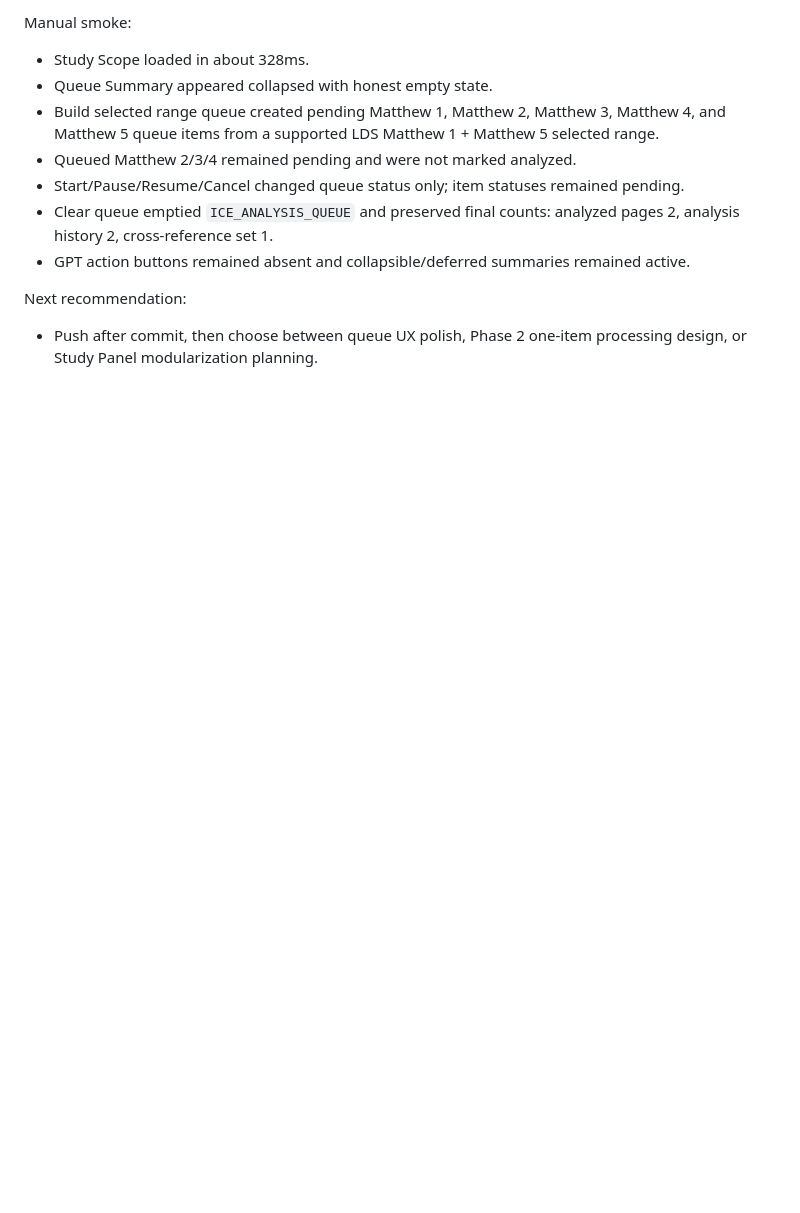
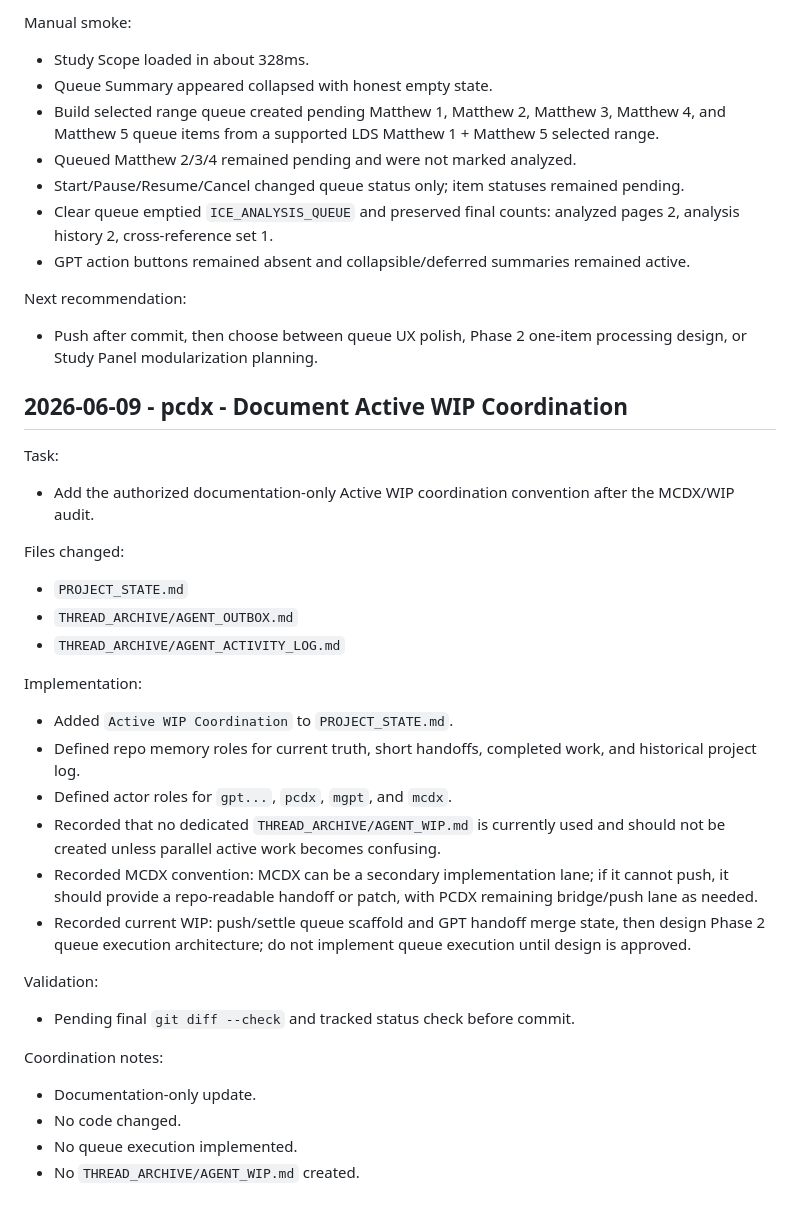
Before and after one commit to DennisWPaulsenJR/I.C.E.project, a Markdown page: THREAD_ARCHIVE/AGENT_ACTIVITY_LOG.md, the part around the change. Drawn GitHub-style; blank space fills up the shorter version.

```diff
--- a/THREAD_ARCHIVE/AGENT_ACTIVITY_LOG.md
+++ b/THREAD_ARCHIVE/AGENT_ACTIVITY_LOG.md
@@ -4107,3 +4107,30 @@ Manual smoke:
 
 Next recommendation:
 - Push after commit, then choose between queue UX polish, Phase 2 one-item processing design, or Study Panel modularization planning.
+
+## 2026-06-09 - pcdx - Document Active WIP Coordination
+
+Task:
+- Add the authorized documentation-only Active WIP coordination convention after the MCDX/WIP audit.
+
+Files changed:
+- `PROJECT_STATE.md`
+- `THREAD_ARCHIVE/AGENT_OUTBOX.md`
+- `THREAD_ARCHIVE/AGENT_ACTIVITY_LOG.md`
+
+Implementation:
+- Added `Active WIP Coordination` to `PROJECT_STATE.md`.
+- Defined repo memory roles for current truth, short handoffs, completed work, and historical project log.
+- Defined actor roles for `gpt...`, `pcdx`, `mgpt`, and `mcdx`.
+- Recorded that no dedicated `THREAD_ARCHIVE/AGENT_WIP.md` is currently used and should not be created unless parallel active work becomes confusing.
+- Recorded MCDX convention: MCDX can be a secondary implementation lane; if it cannot push, it should provide a repo-readable handoff or patch, with PCDX remaining bridge/push lane as needed.
+- Recorded current WIP: push/settle queue scaffold and GPT handoff merge state, then design Phase 2 queue execution architecture; do not implement queue execution until design is approved.
+
+Validation:
+- Pending final `git diff --check` and tracked status check before commit.
+
+Coordination notes:
+- Documentation-only update.
+- No code changed.
+- No queue execution implemented.
+- No `THREAD_ARCHIVE/AGENT_WIP.md` created.
```
Also changed, not shown: PROJECT_STATE.md (+27 -0 lines), THREAD_ARCHIVE/AGENT_OUTBOX.md (+7 -0 lines).
